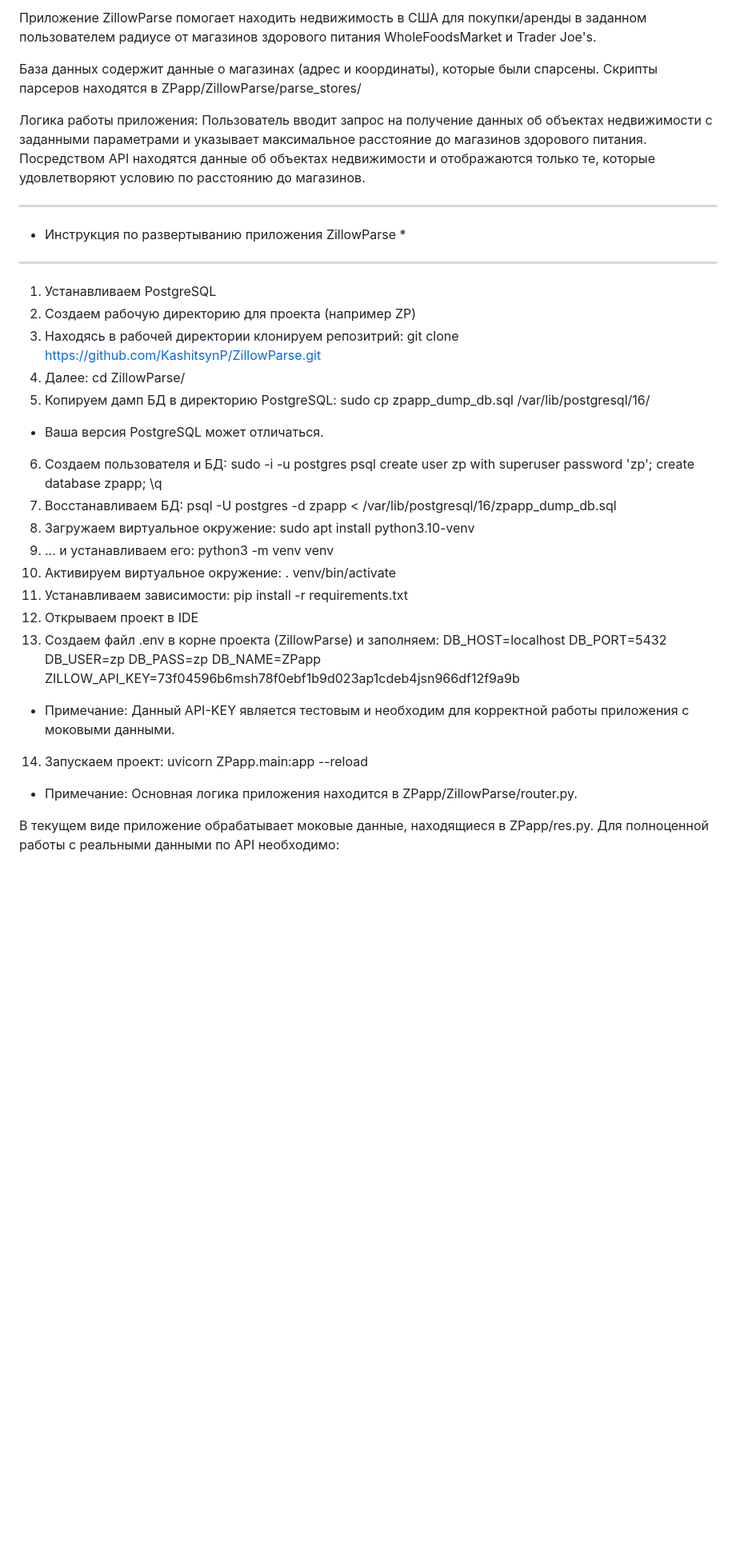
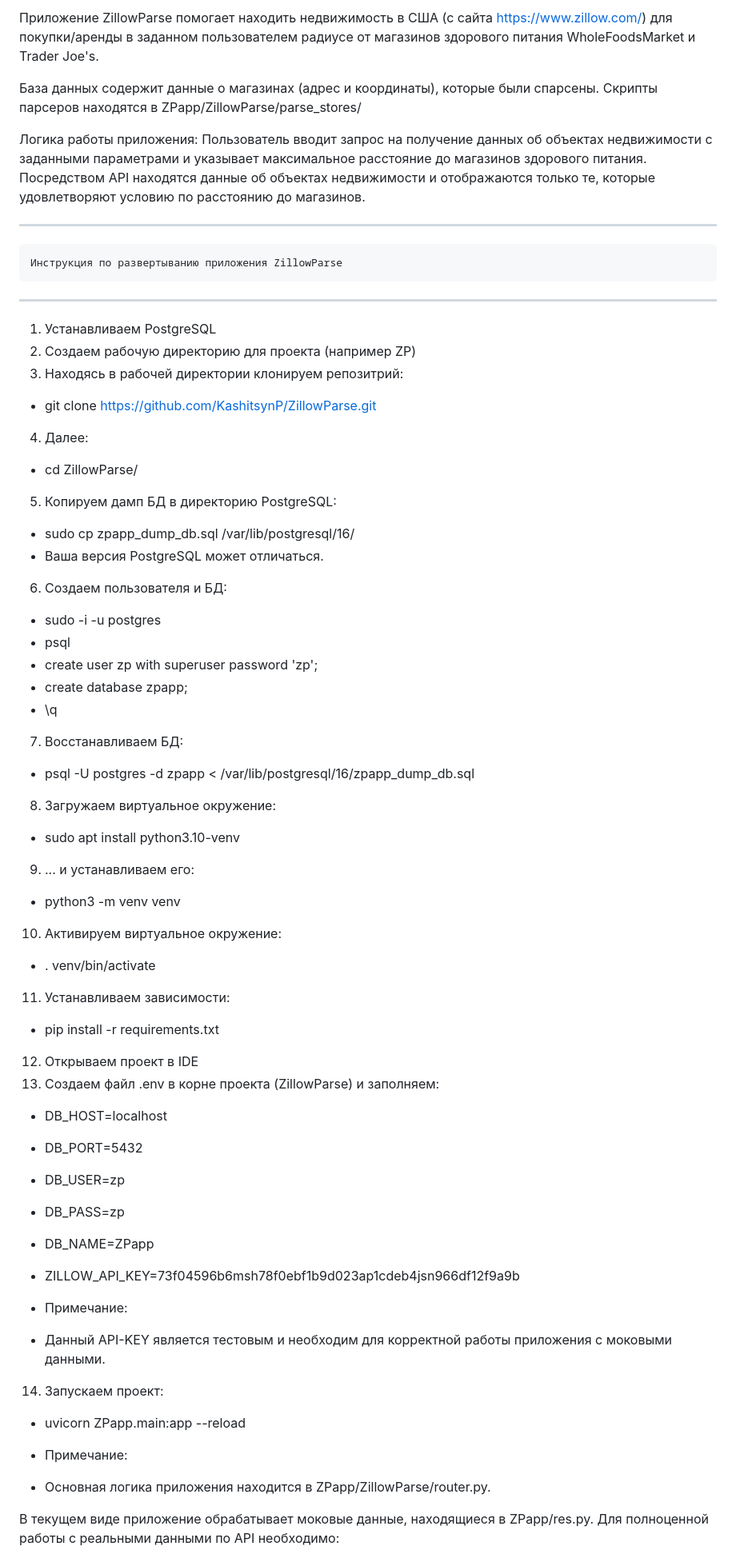
Before and after one commit to KashitsynP/ZillowParse, a Markdown page: README.md, the part around the change. Shown: that part at 80% size. Rendered like a GitHub page; blank space fills up the shorter version.

Commit message:
Обновил README

```diff
--- a/README.md
+++ b/README.md
@@ -1,4 +1,4 @@
-Приложение ZillowParse помогает находить недвижимость в США для покупки/аренды в заданном пользователем радиусе от магазинов здорового питания WholeFoodsMarket и Trader Joe's.
+Приложение ZillowParse помогает находить недвижимость в США (с сайта https://www.zillow.com/) для покупки/аренды в заданном пользователем радиусе от магазинов здорового питания WholeFoodsMarket и Trader Joe's.
 
 База данных содержит данные о магазинах (адрес и координаты), которые были спарсены.
 Скрипты парсеров находятся в ZPapp/ZillowParse/parse_stores/
@@ -9,51 +9,51 @@
 
 
 **********************************************************
-*   Инструкция по развертыванию приложения ZillowParse   *
+    Инструкция по развертыванию приложения ZillowParse
 **********************************************************
 
 1. Устанавливаем PostgreSQL
 2. Создаем рабочую директорию для проекта (например ZP)
 3. Находясь в рабочей директории клонируем репозитрий:
-git clone https://github.com/KashitsynP/ZillowParse.git
+* git clone https://github.com/KashitsynP/ZillowParse.git
 4. Далее:
-cd ZillowParse/
+* cd ZillowParse/
 5. Копируем дамп БД в директорию PostgreSQL:
-sudo cp zpapp_dump_db.sql /var/lib/postgresql/16/
+* sudo cp zpapp_dump_db.sql /var/lib/postgresql/16/
 * Ваша версия PostgreSQL может отличаться.
 6. Создаем пользователя и БД:
-sudo -i -u postgres
-psql
-create user zp with superuser password 'zp';
-create database zpapp;
-\q
+* sudo -i -u postgres
+* psql
+* create user zp with superuser password 'zp';
+* create database zpapp;
+* \q
 7. Восстанавливаем БД:
-psql -U postgres -d zpapp < /var/lib/postgresql/16/zpapp_dump_db.sql
+* psql -U postgres -d zpapp < /var/lib/postgresql/16/zpapp_dump_db.sql
 8. Загружаем виртуальное окружение:
-sudo apt install python3.10-venv
+* sudo apt install python3.10-venv
 9. ... и устанавливаем его:
-python3 -m venv venv
+* python3 -m venv venv
 10. Активируем виртуальное окружение:
-. venv/bin/activate
+* . venv/bin/activate
 11. Устанавливаем зависимости:
-pip install -r requirements.txt
+* pip install -r requirements.txt
 12. Открываем проект в IDE
 13. Создаем файл .env в корне проекта (ZillowParse) и заполняем:
-DB_HOST=localhost
-DB_PORT=5432
-DB_USER=zp
-DB_PASS=zp
-DB_NAME=ZPapp
-ZILLOW_API_KEY=73f04596b6msh78f0ebf1b9d023ap1cdeb4jsn966df12f9a9b
+* DB_HOST=localhost
+* DB_PORT=5432
+* DB_USER=zp
+* DB_PASS=zp
+* DB_NAME=ZPapp
+* ZILLOW_API_KEY=73f04596b6msh78f0ebf1b9d023ap1cdeb4jsn966df12f9a9b
 
 * Примечание:
-Данный API-KEY является тестовым и необходим для корректной работы приложения с моковыми данными.
+* Данный API-KEY является тестовым и необходим для корректной работы приложения с моковыми данными.
 
 14. Запускаем проект:
-uvicorn ZPapp.main:app --reload
+* uvicorn ZPapp.main:app --reload
 
 * Примечание:
-Основная логика приложения находится в ZPapp/ZillowParse/router.py.
+* Основная логика приложения находится в ZPapp/ZillowParse/router.py.
 
 В текущем виде приложение обрабатывает моковые данные, находящиеся в ZPapp/res.py. Для полноценной работы с реальными данными по API необходимо:
 1. Зарегистрироваться на сайте https://rapidapi.com/apimaker/api/zillow-com1/, получить API-KEY и внести его в .env (ZILLOW_API_KEY)
```
